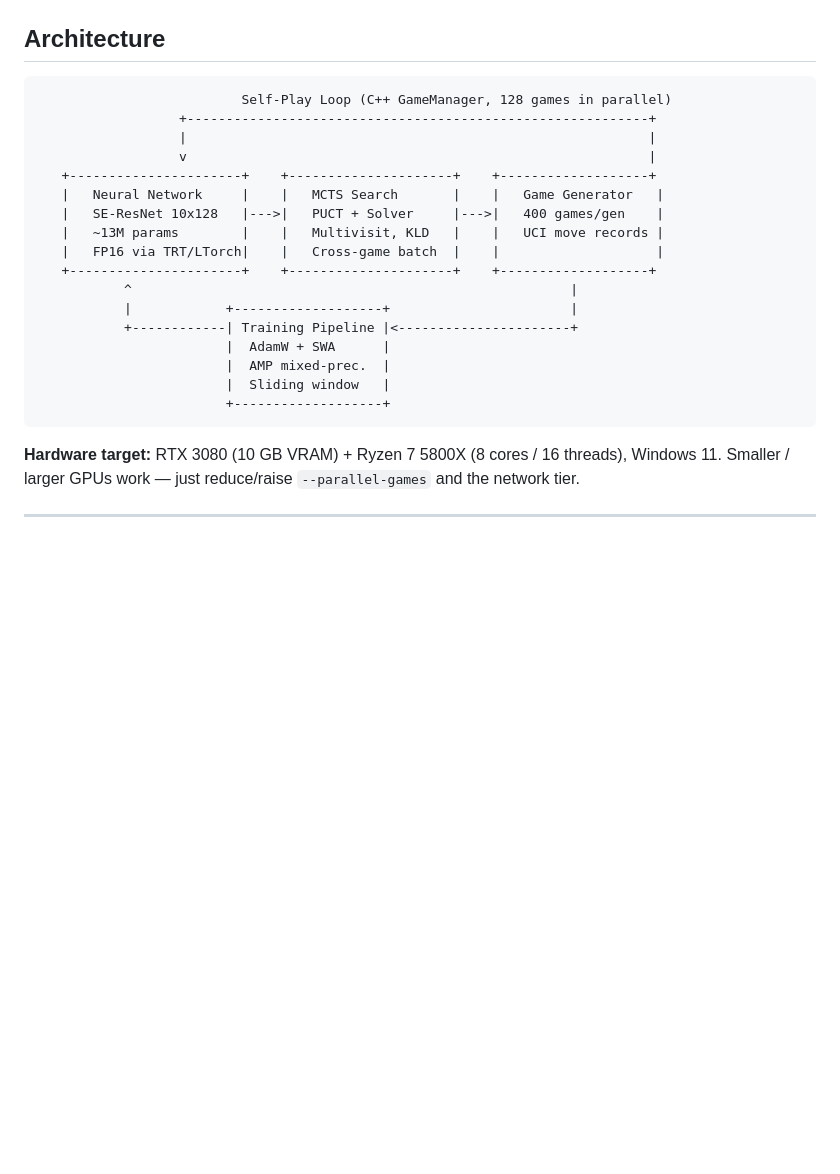
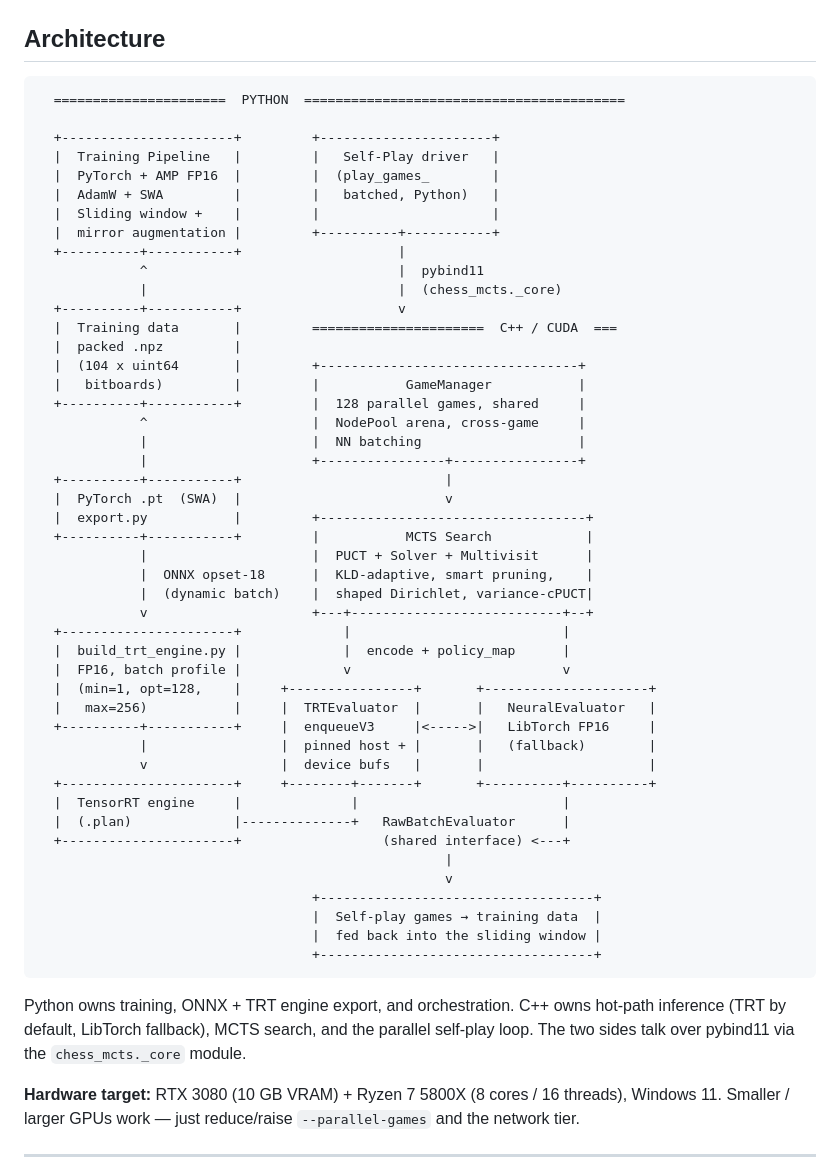
Before and after one commit to drewfoos/chess-ai, a Markdown page: README.md, the part around the change. Rendered like a GitHub page; blank space fills up the shorter version.

Commit message:
docs: expand README architecture diagram with TRT pipeline
Old diagram collapsed "Neural Network / MCTS / Game Generator" into
abstract boxes and hid the C++/Python split. New diagram shows:

- Python side (training pipeline, self-play driver)
- Artifact chain: PyTorch .pt -> ONNX opset-18 -> TRT engine (.plan)
- C++ side (GameManager, MCTS search, TRTEvaluator + NeuralEvaluator
  behind the RawBatchEvaluator interface)
- pybind11 bridge via chess_mcts._core

Adds a short prose paragraph below the diagram clarifying which
language owns which responsibility.

Co-Authored-By: Claude Opus 4.6 <noreply@anthropic.com>

````diff
--- a/README.md
+++ b/README.md
@@ -19,24 +19,58 @@ A ground-up AlphaZero-style chess engine — every component written from scratc
 ## Architecture
 
 ```
-                          Self-Play Loop (C++ GameManager, 128 games in parallel)
-                  +-----------------------------------------------------------+
-                  |                                                           |
-                  v                                                           |
-   +----------------------+    +---------------------+    +-------------------+
-   |   Neural Network     |    |   MCTS Search       |    |   Game Generator   |
-   |   SE-ResNet 10x128   |--->|   PUCT + Solver     |--->|   400 games/gen    |
-   |   ~13M params        |    |   Multivisit, KLD   |    |   UCI move records |
-   |   FP16 via TRT/LTorch|    |   Cross-game batch  |    |                    |
-   +----------------------+    +---------------------+    +-------------------+
-           ^                                                        |
-           |            +-------------------+                       |
-           +------------| Training Pipeline |<----------------------+
-                        |  AdamW + SWA      |
-                        |  AMP mixed-prec.  |
-                        |  Sliding window   |
-                        +-------------------+
+  ======================  PYTHON  =========================================
+
+  +----------------------+         +----------------------+
+  |  Training Pipeline   |         |   Self-Play driver   |
+  |  PyTorch + AMP FP16  |         |  (play_games_        |
+  |  AdamW + SWA         |         |   batched, Python)   |
+  |  Sliding window +    |         |                      |
+  |  mirror augmentation |         +----------+-----------+
+  +----------+-----------+                    |
+             ^                                |  pybind11
+             |                                |  (chess_mcts._core)
+  +----------+-----------+                    v
+  |  Training data       |         ======================  C++ / CUDA  ===
+  |  packed .npz         |
+  |  (104 x uint64       |         +---------------------------------+
+  |   bitboards)         |         |           GameManager           |
+  +----------+-----------+         |  128 parallel games, shared     |
+             ^                     |  NodePool arena, cross-game     |
+             |                     |  NN batching                    |
+             |                     +----------------+----------------+
+  +----------+-----------+                          |
+  |  PyTorch .pt  (SWA)  |                          v
+  |  export.py           |         +----------------------------------+
+  +----------+-----------+         |           MCTS Search            |
+             |                     |  PUCT + Solver + Multivisit      |
+             |  ONNX opset-18      |  KLD-adaptive, smart pruning,    |
+             |  (dynamic batch)    |  shaped Dirichlet, variance-cPUCT|
+             v                     +---+---------------------------+--+
+  +----------------------+             |                           |
+  |  build_trt_engine.py |             |  encode + policy_map      |
+  |  FP16, batch profile |             v                           v
+  |  (min=1, opt=128,    |     +----------------+       +---------------------+
+  |   max=256)           |     |  TRTEvaluator  |       |   NeuralEvaluator   |
+  +----------+-----------+     |  enqueueV3     |<----->|   LibTorch FP16     |
+             |                 |  pinned host + |       |   (fallback)        |
+             v                 |  device bufs   |       |                     |
+  +----------------------+     +--------+-------+       +----------+----------+
+  |  TensorRT engine     |              |                          |
+  |  (.plan)             |--------------+   RawBatchEvaluator      |
+  +----------------------+                  (shared interface) <---+
+                                                    |
+                                                    v
+                                   +-----------------------------------+
+                                   |  Self-play games → training data  |
+                                   |  fed back into the sliding window |
+                                   +-----------------------------------+
 ```
+
+Python owns training, ONNX + TRT engine export, and orchestration.
+C++ owns hot-path inference (TRT by default, LibTorch fallback), MCTS search,
+and the parallel self-play loop. The two sides talk over pybind11 via the
+`chess_mcts._core` module.
 
 **Hardware target:** RTX 3080 (10 GB VRAM) + Ryzen 7 5800X (8 cores / 16 threads), Windows 11.
 Smaller / larger GPUs work — just reduce/raise `--parallel-games` and the network tier.
````
